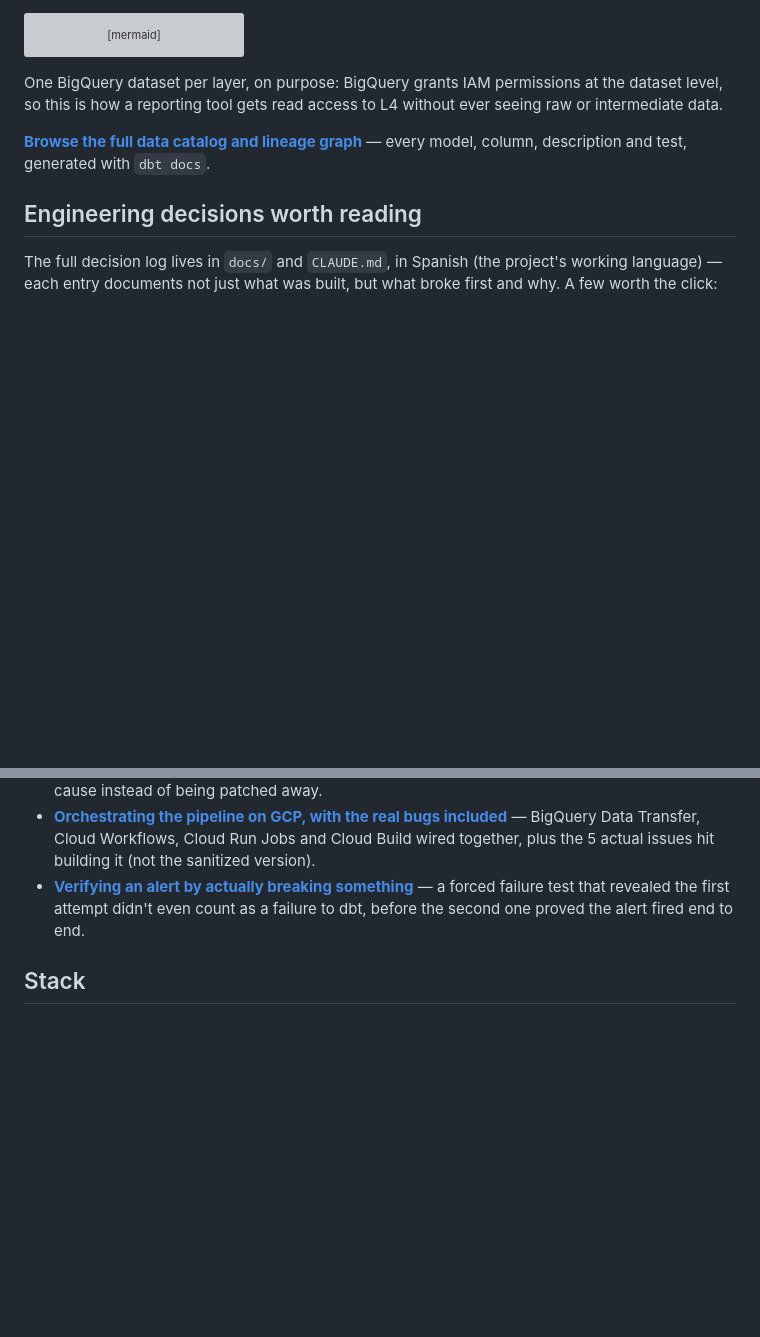
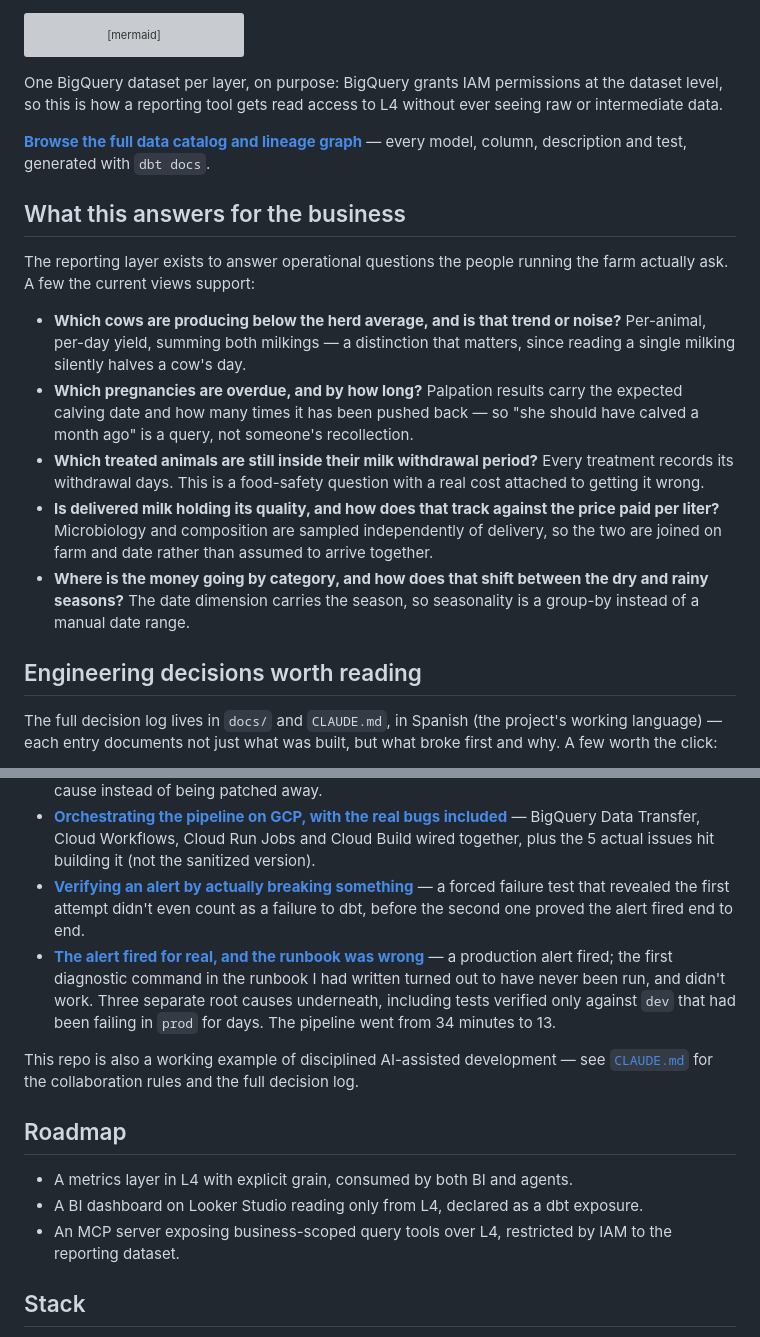
Before and after one commit to josealba507/ranchos-dw, a Markdown page: README.md, 2 parts joined by grey strips. Drawn GitHub-style; blank space fills up the shorter version; grey boxes are pictures that could not be loaded.

Commit message:
docs: README gana "What this answers" y "Roadmap"
Al README le faltaba la traduccion del trabajo tecnico a preguntas de
negocio. Mostraba arquitectura, tests y decisiones, pero no para que
sirve — un evaluador tecnico lo entiende, un hiring manager no.

3 secciones nuevas:

- "What this answers for the business": 5 preguntas operativas reales,
  todas construibles hoy con las 10 vistas rpt_* que existen (verificado
  leyendo el SQL de cada una, no asumido). Cada una lleva el detalle
  tecnico que la hace no-trivial: sumar ambos ordenos, unir microbiologia
  y composicion por finca+fecha porque se muestrean por separado, la
  estacion como dimension. Sin cifras de negocio.
- El incidente en "Engineering decisions worth reading", liderando con lo
  incomodo: la alarma disparo de verdad y el comando del runbook que yo
  mismo habia escrito nunca se habia ejecutado y no funcionaba.
- "Roadmap": las 3 lineas de lo que viene (capa de metricas, dashboard,
  servidor MCP), sin fechas.

Mas una linea apuntando a CLAUDE.md como ejemplo de desarrollo asistido
por IA con disciplina.

Solo se agrega: +20 lineas, 0 borradas. Los 8 links internos verificados.

```diff
--- a/README.md
+++ b/README.md
@@ -33,6 +33,17 @@ read access to L4 without ever seeing raw or intermediate data.
 
 [**Browse the full data catalog and lineage graph**](https://josealba507.github.io/ranchos-dw/) — every model, column, description and test, generated with `dbt docs`.
 
+## What this answers for the business
+
+The reporting layer exists to answer operational questions the people
+running the farm actually ask. A few the current views support:
+
+- **Which cows are producing below the herd average, and is that trend or noise?** Per-animal, per-day yield, summing both milkings — a distinction that matters, since reading a single milking silently halves a cow's day.
+- **Which pregnancies are overdue, and by how long?** Palpation results carry the expected calving date and how many times it has been pushed back — so "she should have calved a month ago" is a query, not someone's recollection.
+- **Which treated animals are still inside their milk withdrawal period?** Every treatment records its withdrawal days. This is a food-safety question with a real cost attached to getting it wrong.
+- **Is delivered milk holding its quality, and how does that track against the price paid per liter?** Microbiology and composition are sampled independently of delivery, so the two are joined on farm and date rather than assumed to arrive together.
+- **Where is the money going by category, and how does that shift between the dry and rainy seasons?** The date dimension carries the season, so seasonality is a group-by instead of a manual date range.
+
 ## Engineering decisions worth reading
 
 The full decision log lives in `docs/` and `CLAUDE.md`, in Spanish (the
@@ -44,6 +55,15 @@ built, but what broke first and why. A few worth the click:
 - [**A reconciliation test that "failed" on purpose**](docs/fase5_reconciliacion_raw.md) — comparing row counts against the live operational source (not just the replica) surfaced a transient false positive, traced to its root cause instead of being patched away.
 - [**Orchestrating the pipeline on GCP, with the real bugs included**](docs/fase_orquestacion_dbt.md) — BigQuery Data Transfer, Cloud Workflows, Cloud Run Jobs and Cloud Build wired together, plus the 5 actual issues hit building it (not the sanitized version).
 - [**Verifying an alert by actually breaking something**](docs/fase6_alarmas_tecnicas.md) — a forced failure test that revealed the first attempt didn't even count as a failure to dbt, before the second one proved the alert fired end to end.
+- [**The alert fired for real, and the runbook was wrong**](docs/incidente_dbt_scratch_prod_y_timeout.md) — a production alert fired; the first diagnostic command in the runbook I had written turned out to have never been run, and didn't work. Three separate root causes underneath, including tests verified only against `dev` that had been failing in `prod` for days. The pipeline went from 34 minutes to 13.
+
+This repo is also a working example of disciplined AI-assisted development — see [`CLAUDE.md`](CLAUDE.md) for the collaboration rules and the full decision log.
+
+## Roadmap
+
+- A metrics layer in L4 with explicit grain, consumed by both BI and agents.
+- A BI dashboard on Looker Studio reading only from L4, declared as a dbt exposure.
+- An MCP server exposing business-scoped query tools over L4, restricted by IAM to the reporting dataset.
 
 ## Stack
 
```
